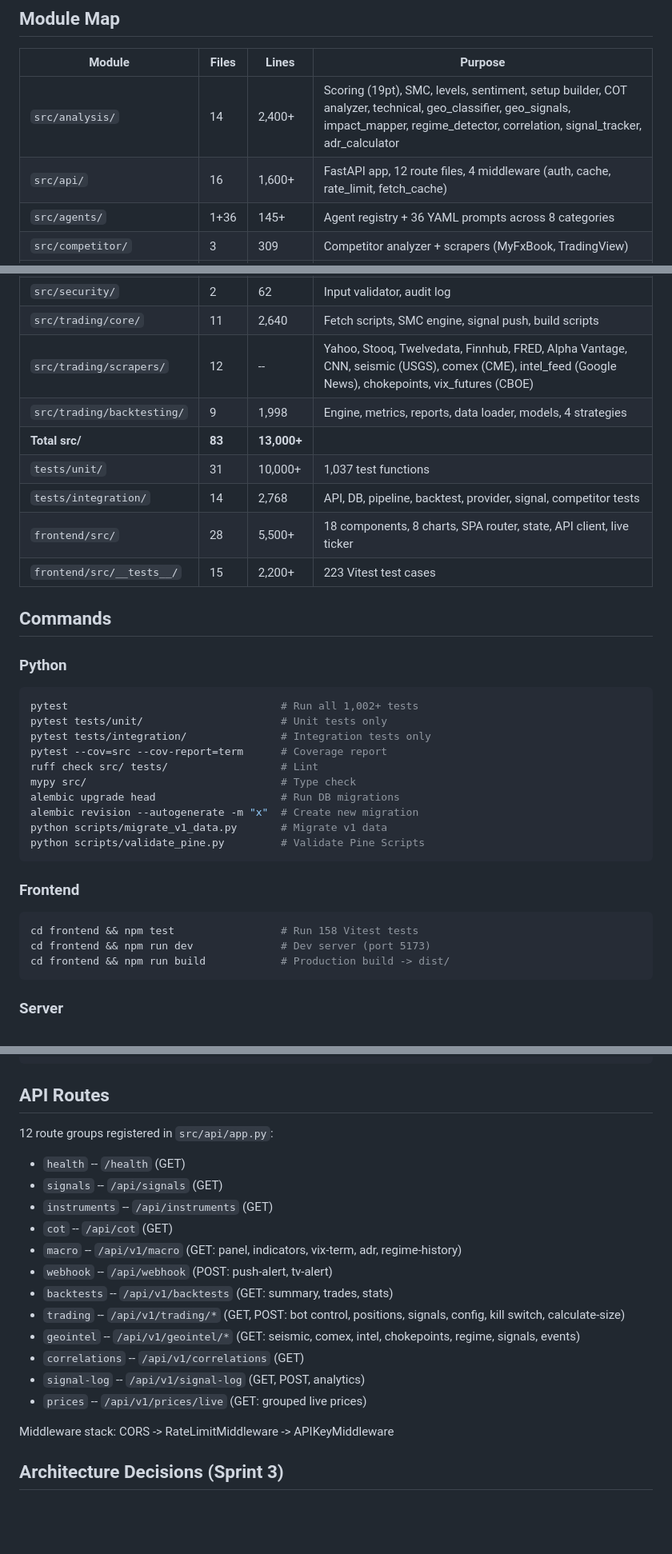
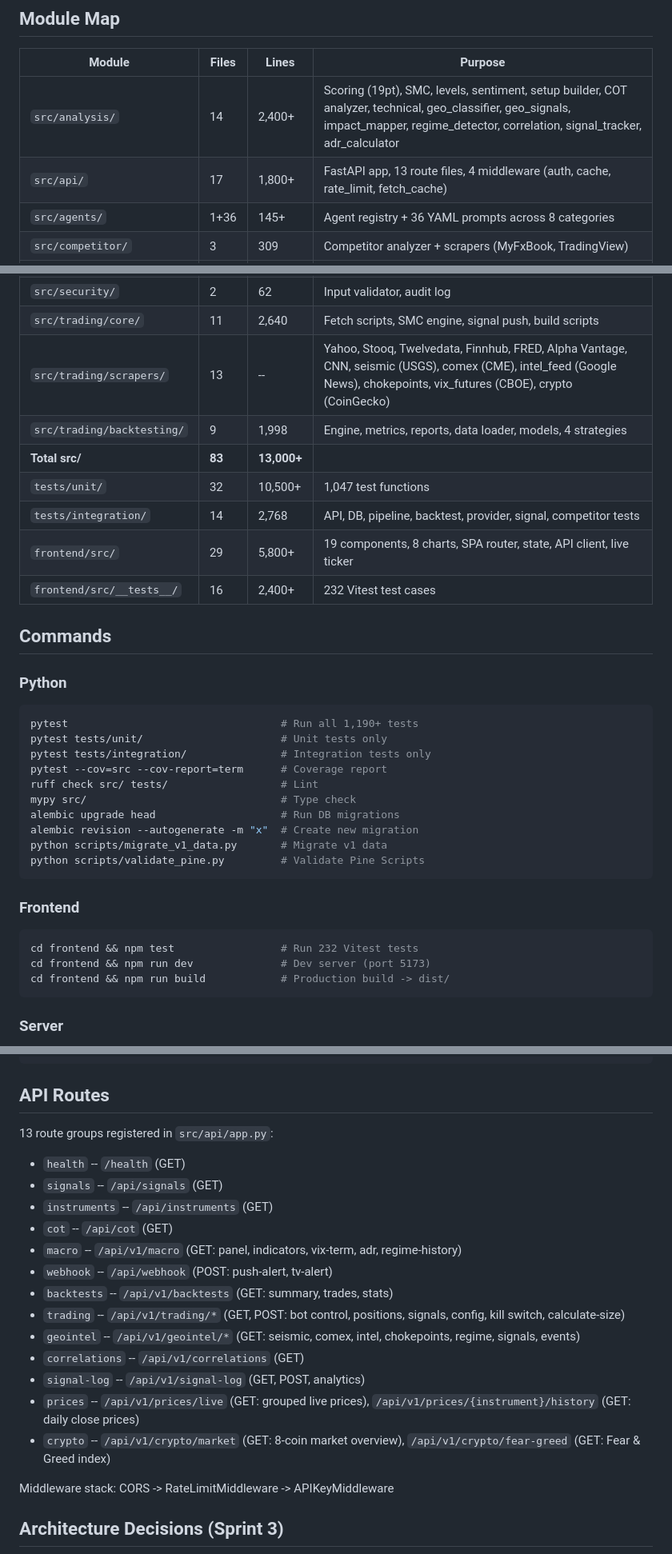
Before and after one commit to Usefullatwork/Cot-ExplorerV2, a Markdown page: CLAUDE.md, 3 parts joined by grey strips. Shown at 80% size. Drawn GitHub-style; blank space fills up the shorter version.

Commit message:
docs: Session 8 results — 14 tabs, 52 endpoints, 1,422 tests

````diff
--- a/CLAUDE.md
+++ b/CLAUDE.md
@@ -9,7 +9,7 @@ Python 3.11+, FastAPI, SQLAlchemy/SQLite, Pydantic v2, Vite + vanilla JS fronten
 | Module | Files | Lines | Purpose |
 |--------|-------|-------|---------|
 | `src/analysis/` | 14 | 2,400+ | Scoring (19pt), SMC, levels, sentiment, setup builder, COT analyzer, technical, geo_classifier, geo_signals, impact_mapper, regime_detector, correlation, signal_tracker, adr_calculator |
-| `src/api/` | 16 | 1,600+ | FastAPI app, 12 route files, 4 middleware (auth, cache, rate_limit, fetch_cache) |
+| `src/api/` | 17 | 1,800+ | FastAPI app, 13 route files, 4 middleware (auth, cache, rate_limit, fetch_cache) |
 | `src/agents/` | 1+36 | 145+ | Agent registry + 36 YAML prompts across 8 categories |
 | `src/competitor/` | 3 | 309 | Competitor analyzer + scrapers (MyFxBook, TradingView) |
 | `src/core/` | 3 | 223 | Domain models, enums, error types |
@@ -20,19 +20,19 @@ Python 3.11+, FastAPI, SQLAlchemy/SQLite, Pydantic v2, Vite + vanilla JS fronten
 | `src/publishers/` | 3 | 211 | Telegram, Discord, JSON file signal publishers |
 | `src/security/` | 2 | 62 | Input validator, audit log |
 | `src/trading/core/` | 11 | 2,640 | Fetch scripts, SMC engine, signal push, build scripts |
-| `src/trading/scrapers/` | 12 | -- | Yahoo, Stooq, Twelvedata, Finnhub, FRED, Alpha Vantage, CNN, seismic (USGS), comex (CME), intel_feed (Google News), chokepoints, vix_futures (CBOE) |
+| `src/trading/scrapers/` | 13 | -- | Yahoo, Stooq, Twelvedata, Finnhub, FRED, Alpha Vantage, CNN, seismic (USGS), comex (CME), intel_feed (Google News), chokepoints, vix_futures (CBOE), crypto (CoinGecko) |
 | `src/trading/backtesting/` | 9 | 1,998 | Engine, metrics, reports, data loader, models, 4 strategies |
 | **Total src/** | **83** | **13,000+** | |
-| `tests/unit/` | 31 | 10,000+ | 1,037 test functions |
+| `tests/unit/` | 32 | 10,500+ | 1,047 test functions |
 | `tests/integration/` | 14 | 2,768 | API, DB, pipeline, backtest, provider, signal, competitor tests |
-| `frontend/src/` | 28 | 5,500+ | 18 components, 8 charts, SPA router, state, API client, live ticker |
-| `frontend/src/__tests__/` | 15 | 2,200+ | 223 Vitest test cases |
+| `frontend/src/` | 29 | 5,800+ | 19 components, 8 charts, SPA router, state, API client, live ticker |
+| `frontend/src/__tests__/` | 16 | 2,400+ | 232 Vitest test cases |
 
 ## Commands
 
 ### Python
 ```bash
-pytest                                  # Run all 1,002+ tests
+pytest                                  # Run all 1,190+ tests
 pytest tests/unit/                      # Unit tests only
 pytest tests/integration/               # Integration tests only
 pytest --cov=src --cov-report=term      # Coverage report
@@ -46,7 +46,7 @@ python scripts/validate_pine.py         # Validate Pine Scripts
 
 ### Frontend
 ```bash
-cd frontend && npm test                 # Run 158 Vitest tests
+cd frontend && npm test                 # Run 232 Vitest tests
 cd frontend && npm run dev              # Dev server (port 5173)
 cd frontend && npm run build            # Production build -> dist/
 ```
@@ -69,7 +69,7 @@ python smc.py                           # Run SMC analysis
 
 ## API Routes
 
-12 route groups registered in `src/api/app.py`:
+13 route groups registered in `src/api/app.py`:
 - `health` -- `/health` (GET)
 - `signals` -- `/api/signals` (GET)
 - `instruments` -- `/api/instruments` (GET)
@@ -81,7 +81,8 @@ python smc.py                           # Run SMC analysis
 - `geointel` -- `/api/v1/geointel/*` (GET: seismic, comex, intel, chokepoints, regime, signals, events)
 - `correlations` -- `/api/v1/correlations` (GET)
 - `signal-log` -- `/api/v1/signal-log` (GET, POST, analytics)
-- `prices` -- `/api/v1/prices/live` (GET: grouped live prices)
+- `prices` -- `/api/v1/prices/live` (GET: grouped live prices), `/api/v1/prices/{instrument}/history` (GET: daily close prices)
+- `crypto` -- `/api/v1/crypto/market` (GET: 8-coin market overview), `/api/v1/crypto/fear-greed` (GET: Fear & Greed index)
 
 Middleware stack: CORS -> RateLimitMiddleware -> APIKeyMiddleware
 
````
Also changed, not shown: other parts of CLAUDE.md (+2 -0 lines), docs/SESSION-8-RESULTS.md (added, +60 -0 lines).
